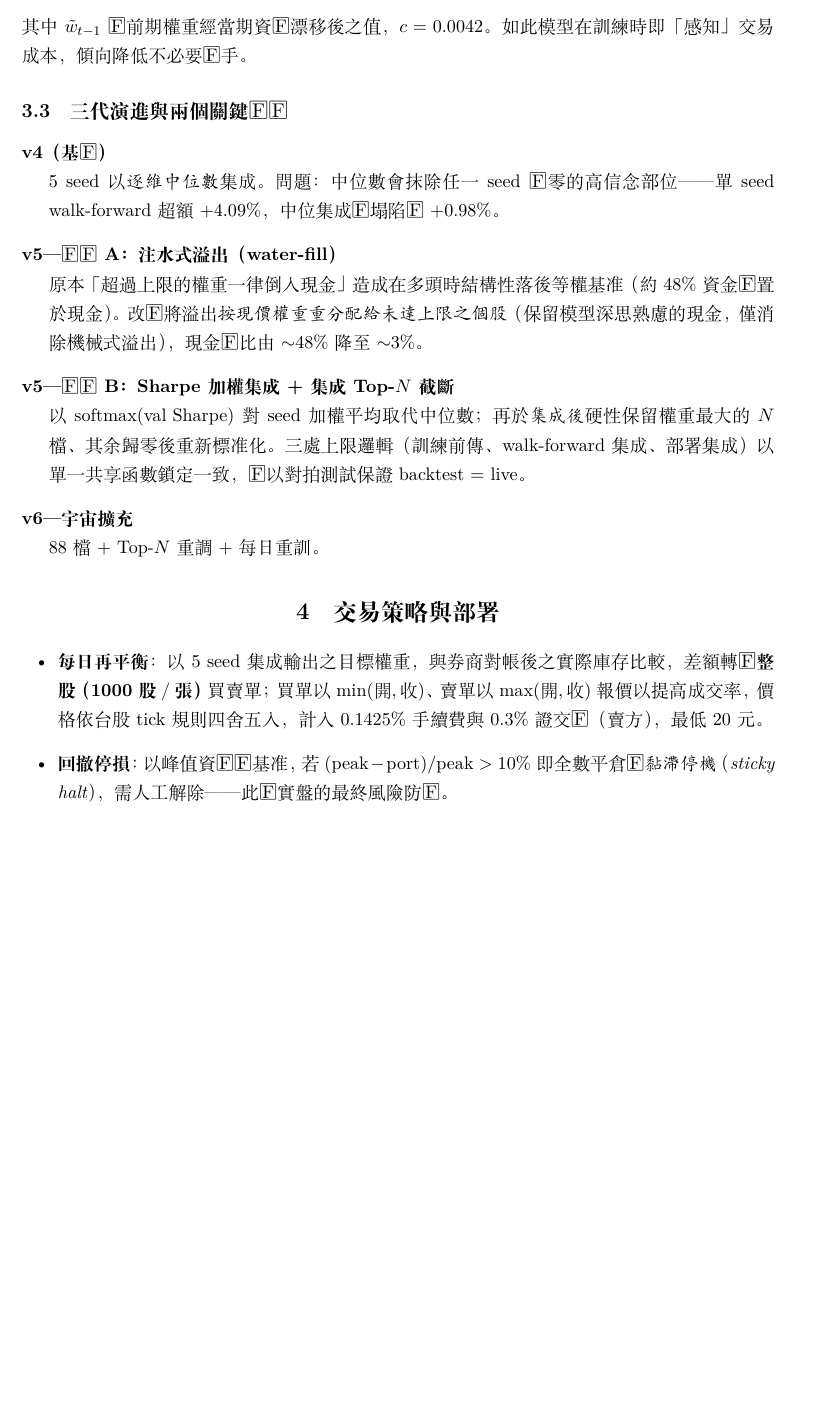
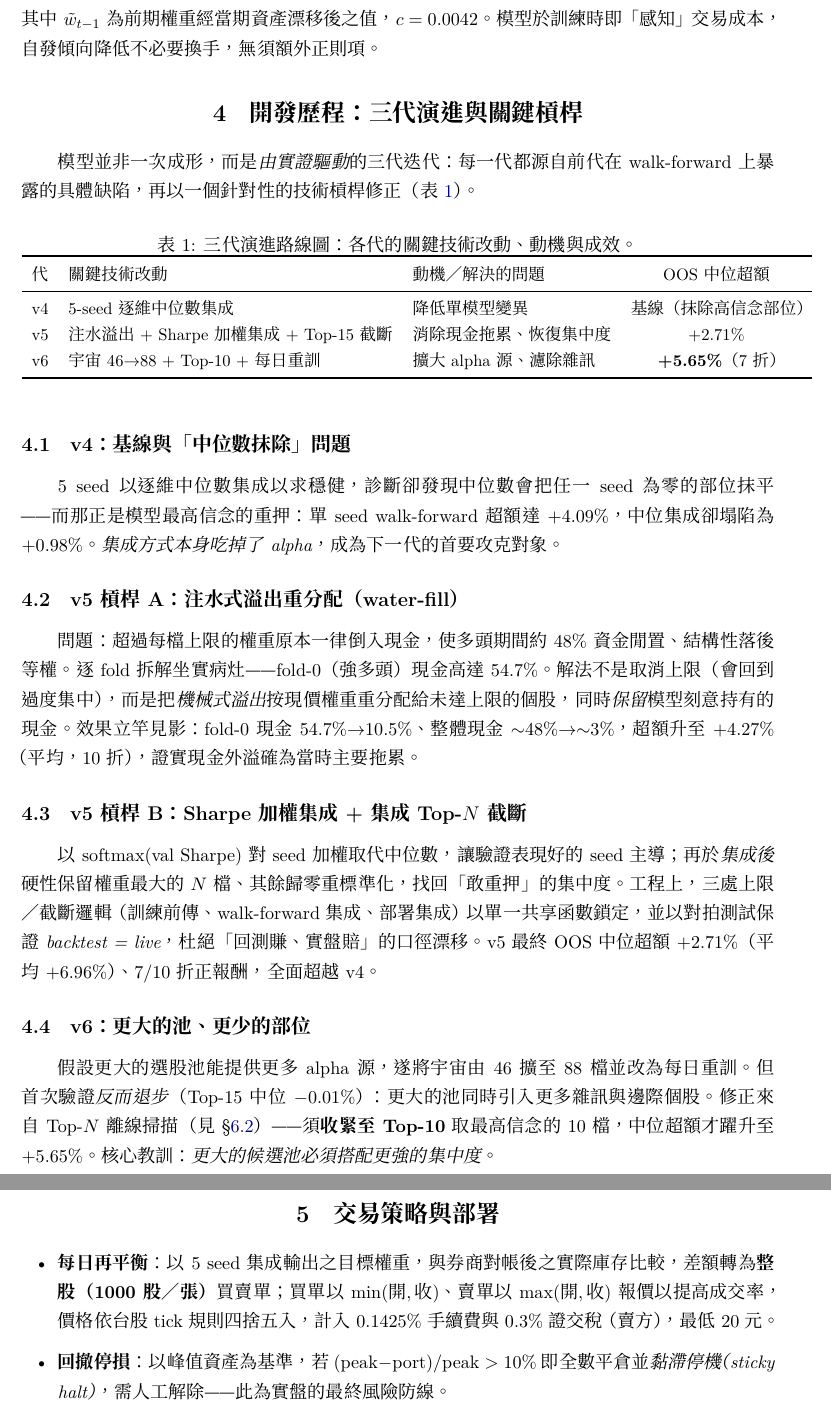
Before and after one commit to Seanachan/stock-pred, a LaTeX document (docs/report/final_report.tex): part of page 3 of 6 before the commit and two parts of pages 3 and 4 of 6 after it, the two joined at a grey line, cut so that both start at the same text, the shorter picture padded with empty space. The pictures show the PDF file docs/report/final_report.pdf that the author committed with the source.

Commit message:
docs(report): emphasize dev history/techniques; fix xelatex build + Traditional-CJK tofu
- restructure: shrink system-architecture to overview; promote v4→v5→v6
  evolution into dedicated 開發歷程 section with roadmap table
- build: pin xelatex via .latexmkrc (ctexart needs CJK engine, not pdflatex)
- fonts: fontset=none + Noto CJK TC — fandol was missing Traditional glyphs
  (124 tofu chars); AutoFakeSlant for CJK \emph
- gitignore .xdv/.fls/.fdb_latexmk build artifacts

Co-Authored-By: Claude Opus 4.8 <noreply@anthropic.com>

```diff
--- a/docs/report/final_report.tex
+++ b/docs/report/final_report.tex
@@ -85,3 +83,6 @@
   \label{fig:pipeline}
 \end{figure}
 
+\section{模型與核心技術}
+
+\subsection{PortfolioNetLSTM}
@@ -91,10 +94,3 @@
 \subsection{股票宇宙}
 v4／v5 使用 46 檔台股大型權值股；v6 依台灣 50（0050）與中型 100（0051／0100）成分股，篩除興櫃（ESB，無真實開盤價）後擴充至 \textbf{88 檔}（原 46 + 43 檔流動性佳之上市／上櫃中大型股；另剔除 2024 才上市、歷史過短的 6446）。個股順序為\emph{承載性的（load-bearing）}：檢查點儲存訓練時的順序，部署端比對不符即拒絕執行，故擴充宇宙必須完整重訓。
 
-\section{模型設計}
-
-\subsection{PortfolioNetLSTM}
-網路對每檔股票之 50 日特徵窗（含 4 維可學習個股嵌入 \texttt{nn.Embedding}）跑\emph{共享權重}的單層 LSTM，取末步隱狀態經線性層輸出一個分數；$N$ 檔分數與一個可學習現金分數串接後 softmax，得到含現金槽的權重向量。其後施以每檔上限 \texttt{max\_weight}$=0.10$。模型主要參數量與 $N$ 幾乎無關（LSTM 共享），僅嵌入表 $N\times 4$ 隨宇宙線性微增，故由 46 擴至 88 在計算上乾淨可行。
-
-\subsection{損失函數}
-端到端最小化\textbf{負 Sharpe}。實現報酬序列時計入 L1 換手成本：
@@ -101,3 +99,4 @@ v4／v5 使用 46 檔台股大型權值股；v6 依台灣 50（0050）與中型
 \[
   \text{pnl}_t \;=\; \langle w_t,\, r_t\rangle \;-\; c\cdot \big\| w_t - \tilde{w}_{t-1}\big\|_1,
 \]
+其中 $\tilde{w}_{t-1}$ 為前期權重經當期資產漂移後之值，$c=0.0042$。模型於訓練時即「感知」交易成本，自發傾向降低不必要換手，無須額外正則項。
@@ -105,11 +103,35 @@ v4／v5 使用 46 檔台股大型權值股；v6 依台灣 50（0050）與中型
 
-\subsection{三代演進與兩個關鍵槓桿}
-\begin{description}[leftmargin=1.5em, style=nextline]
-  \item[v4（基線）] 5 seed 以\emph{逐維中位數}集成。問題：中位數會抹除任一 seed 為零的高信念部位——單 seed walk-forward 超額 +4.09\%，中位集成卻塌陷為 +0.98\%。
-  \item[v5—槓桿 A：注水式溢出（water-fill）] 原本「超過上限的權重一律倒入現金」造成在多頭時結構性落後等權基準（約 48\% 資金閒置於現金）。改為將溢出\emph{按現價權重重分配給未達上限之個股}（保留模型深思熟慮的現金，僅消除機械式溢出），現金佔比由 $\sim$48\% 降至 $\sim$3\%。
-  \item[v5—槓桿 B：Sharpe 加權集成 + 集成 Top-$N$ 截斷] 以 $\mathrm{softmax}(\text{val Sharpe})$ 對 seed 加權平均取代中位數；再於\emph{集成後}硬性保留權重最大的 $N$ 檔、其餘歸零後重新標準化。三處上限邏輯（訓練前傳、walk-forward 集成、部署集成）以單一共享函數鎖定一致，並以對拍測試保證 backtest = live。
-  \item[v6—宇宙擴充] 88 檔 + Top-$N$ 重調 + 每日重訓。
-\end{description}
+\section{開發歷程：三代演進與關鍵槓桿}
+
+模型並非一次成形，而是\emph{由實證驅動}的三代迭代：每一代都源自前代在 walk-forward 上暴露的具體缺陷，再以一個針對性的技術槓桿修正（表~\ref{tab:evo}）。
+
+\begin{table}[h]
+  \centering
+  \caption{三代演進路線圖：各代的關鍵技術改動、動機與成效。}
+  \label{tab:evo}
+  \small
+  \begin{tabular}{lll c}
+    \toprule
+    代  & 關鍵技術改動                          & 動機／解決的問題          & OOS 中位超額 \\
+    \midrule
+    v4 & 5-seed 逐維中位數集成                  & 降低單模型變異          & 基線（抹除高信念部位） \\
+    v5 & 注水溢出 + Sharpe 加權集成 + Top-15 截斷 & 消除現金拖累、恢復集中度     & +2.71\%       \\
+    v6 & 宇宙 46$\to$88 + Top-10 + 每日重訓    & 擴大 alpha 源、濾除雜訊  & \textbf{+5.65\%}（7 折） \\
+    \bottomrule
+  \end{tabular}
+\end{table}
+
+\subsection{v4：基線與「中位數抹除」問題}
+5 seed 以逐維中位數集成以求穩健，診斷卻發現中位數會把任一 seed 為零的部位抹平——而那正是模型最高信念的重押：單 seed walk-forward 超額達 +4.09\%，中位集成卻塌陷為 +0.98\%。\emph{集成方式本身吃掉了 alpha}，成為下一代的首要攻克對象。
+
+\subsection{v5 槓桿 A：注水式溢出重分配（water-fill）}
+問題：超過每檔上限的權重原本一律倒入現金，使多頭期間約 48\% 資金閒置、結構性落後等權。逐 fold 拆解坐實病灶——fold-0（強多頭）現金高達 54.7\%。解法不是取消上限（會回到過度集中），而是把\emph{機械式溢出}按現價權重重分配給未達上限的個股，同時\emph{保留}模型刻意持有的現金。效果立竿見影：fold-0 現金 54.7\%$\to$10.5\%、整體現金 $\sim$48\%$\to\sim$3\%，超額升至 +4.27\%（平均，10 折），證實現金外溢確為當時主要拖累。
+
+\subsection{v5 槓桿 B：Sharpe 加權集成 + 集成 Top-$N$ 截斷}
+以 $\mathrm{softmax}(\text{val Sharpe})$ 對 seed 加權取代中位數，讓驗證表現好的 seed 主導；再於\emph{集成後}硬性保留權重最大的 $N$ 檔、其餘歸零重標準化，找回「敢重押」的集中度。工程上，三處上限／截斷邏輯（訓練前傳、walk-forward 集成、部署集成）以單一共享函數鎖定，並以對拍測試保證 \emph{backtest = live}，杜絕「回測賺、實盤賠」的口徑漂移。v5 最終 OOS 中位超額 +2.71\%（平均 +6.96\%）、7/10 折正報酬，全面超越 v4。
+
+\subsection{v6：更大的池、更少的部位}
+假設更大的選股池能提供更多 alpha 源，遂將宇宙由 46 擴至 88 檔並改為每日重訓。但首次驗證\emph{反而退步}（Top-15 中位 $-0.01\%$）：更大的池同時引入更多雜訊與邊際個股。修正來自 Top-$N$ 離線掃描（見 \S\ref{sec:topn}）——須\textbf{收緊至 Top-10} 取最高信念的 10 檔，中位超額才躍升至 +5.65\%。核心教訓：\emph{更大的候選池必須搭配更強的集中度}。
 
 \section{交易策略與部署}
 
```
Also changed, not shown: docs/report/.latexmkrc (added), docs/report/final_report.pdf, docs/report/final_report.tex (54 more changed lines), 1 other file. Lines whose indentation alone changed are shown as unchanged.
